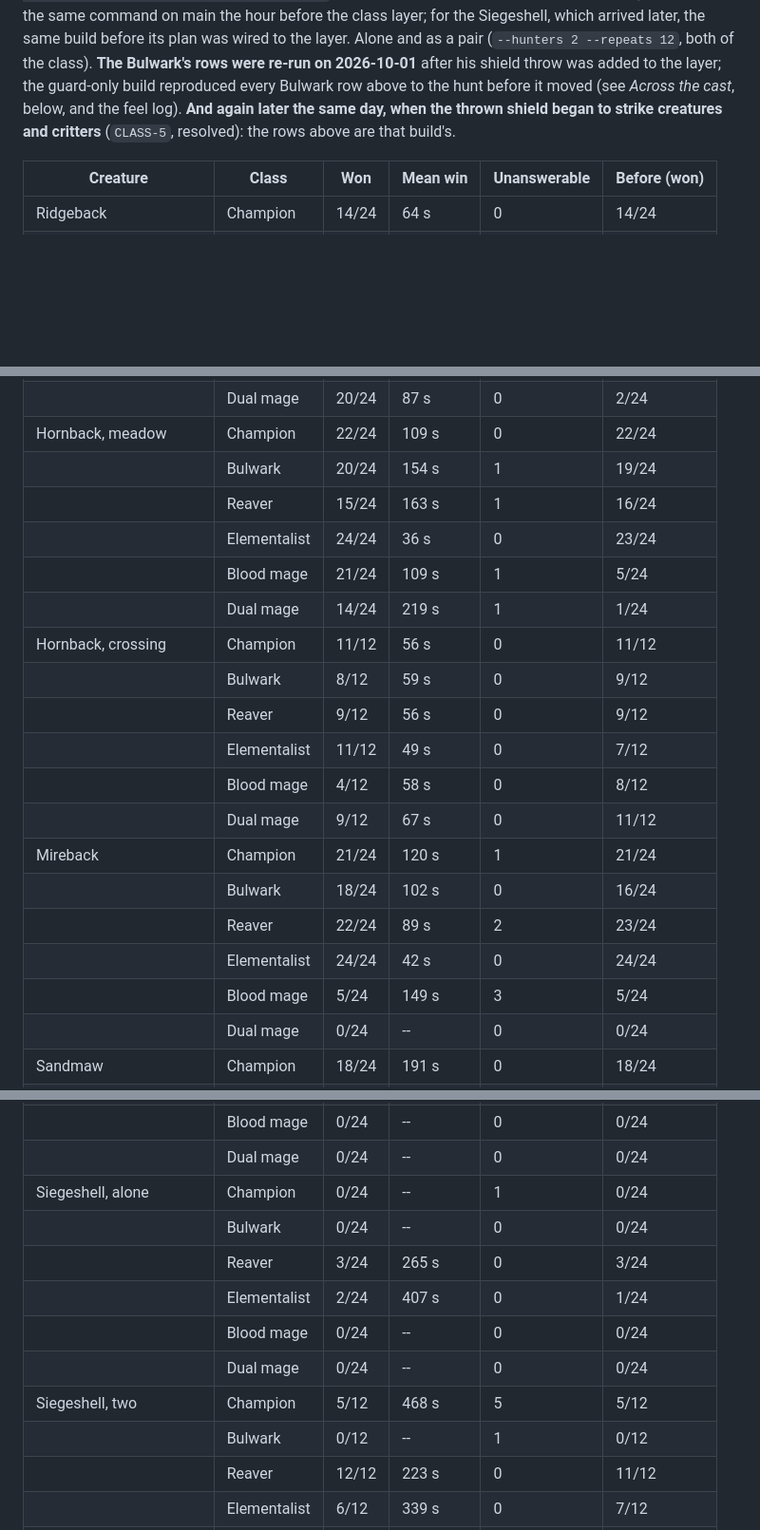
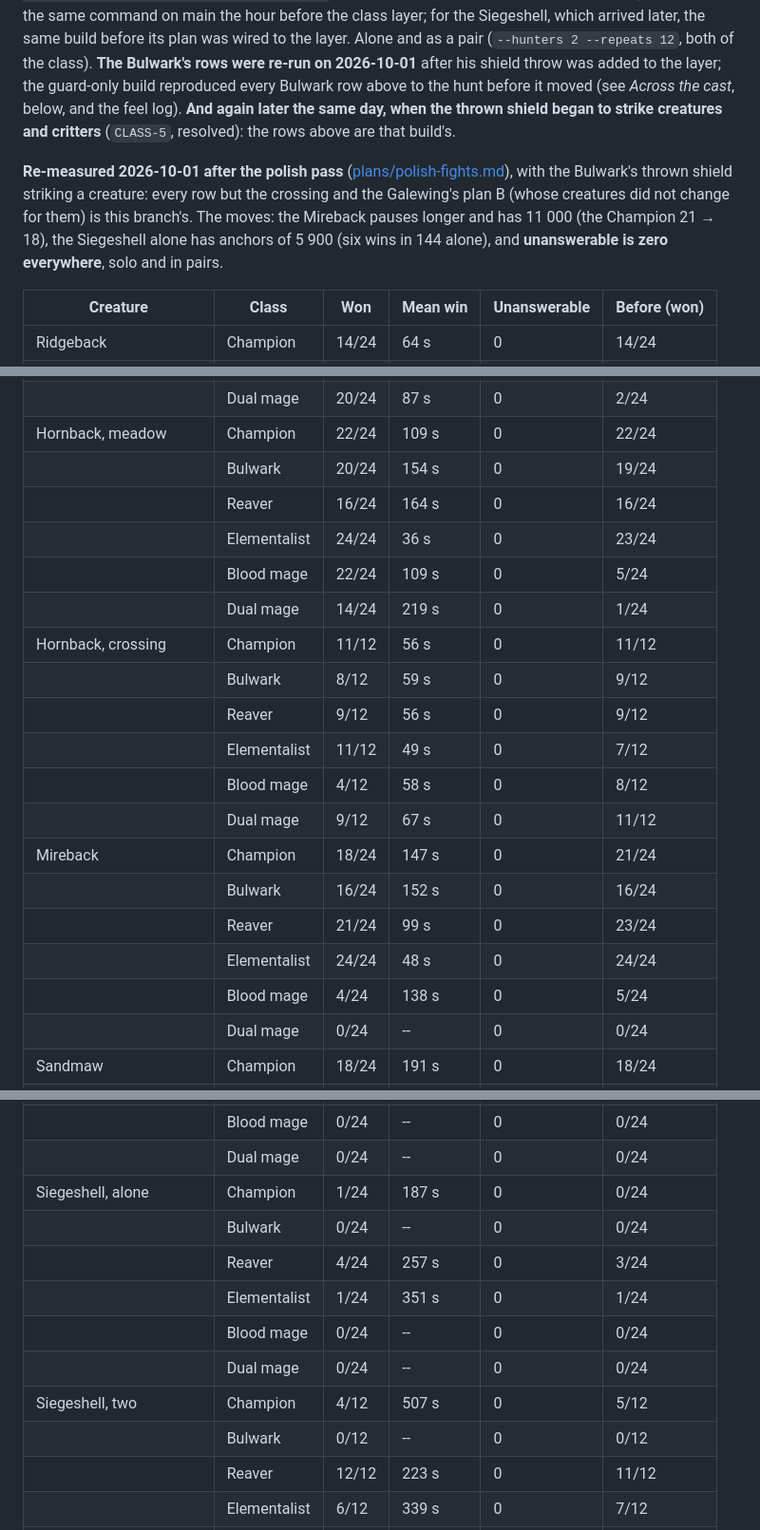
Before and after one commit to michaelenew/video-game, a Markdown page: docs/design/bestiary.md, 3 parts joined by grey strips. Shown at 95% size. Rendered like a GitHub page; blank space fills up the shorter version.

Commit message:
bestiary §8: the cast re-measured after the polish pass
Co-Authored-By: Claude Opus 5.5 <noreply@anthropic.com>
Claude-Session: https://claude.ai/code/session_011uKNQ2ANpC5v5KCfescSvV

```diff
--- a/docs/design/bestiary.md
+++ b/docs/design/bestiary.md
@@ -493,6 +493,13 @@ the hunt before it moved (see *Across the cast*, below, and the feel log).
 **And again later the same day, when the thrown shield began to strike
 creatures and critters** (`CLASS-5`, resolved): the rows above are that build's.
 
+**Re-measured 2026-10-01 after the polish pass** ([plans/polish-fights.md](plans/polish-fights.md)),
+with the Bulwark's thrown shield striking a creature: every row but the
+crossing and the Galewing's plan B (whose creatures did not change for
+them) is this branch's. The moves: the Mireback pauses longer and has 11 000
+(the Champion 21 → 18), the Siegeshell alone has anchors of 5 900 (six wins
+in 144 alone), and **unanswerable is zero everywhere**, solo and in pairs.
+
 | Creature | Class | Won | Mean win | Unanswerable | Before (won) |
 | --- | --- | --- | --- | --- | --- |
 | Ridgeback | Champion | 14/24 | 64 s | 0 | 14/24 |
@@ -508,22 +515,22 @@ creatures and critters** (`CLASS-5`, resolved): the rows above are that build's.
 |  | Blood mage | 21/24 | 57 s | 0 | 24/24 |
 |  | Dual mage | 20/24 | 87 s | 0 | 2/24 |
 | Hornback, meadow | Champion | 22/24 | 109 s | 0 | 22/24 |
-|  | Bulwark | 20/24 | 154 s | 1 | 19/24 |
-|  | Reaver | 15/24 | 163 s | 1 | 16/24 |
+|  | Bulwark | 20/24 | 154 s | 0 | 19/24 |
+|  | Reaver | 16/24 | 164 s | 0 | 16/24 |
 |  | Elementalist | 24/24 | 36 s | 0 | 23/24 |
-|  | Blood mage | 21/24 | 109 s | 1 | 5/24 |
-|  | Dual mage | 14/24 | 219 s | 1 | 1/24 |
+|  | Blood mage | 22/24 | 109 s | 0 | 5/24 |
+|  | Dual mage | 14/24 | 219 s | 0 | 1/24 |
 | Hornback, crossing | Champion | 11/12 | 56 s | 0 | 11/12 |
 |  | Bulwark | 8/12 | 59 s | 0 | 9/12 |
 |  | Reaver | 9/12 | 56 s | 0 | 9/12 |
 |  | Elementalist | 11/12 | 49 s | 0 | 7/12 |
 |  | Blood mage | 4/12 | 58 s | 0 | 8/12 |
 |  | Dual mage | 9/12 | 67 s | 0 | 11/12 |
-| Mireback | Champion | 21/24 | 120 s | 1 | 21/24 |
-|  | Bulwark | 18/24 | 102 s | 0 | 16/24 |
-|  | Reaver | 22/24 | 89 s | 2 | 23/24 |
-|  | Elementalist | 24/24 | 42 s | 0 | 24/24 |
-|  | Blood mage | 5/24 | 149 s | 3 | 5/24 |
+| Mireback | Champion | 18/24 | 147 s | 0 | 21/24 |
+|  | Bulwark | 16/24 | 152 s | 0 | 16/24 |
+|  | Reaver | 21/24 | 99 s | 0 | 23/24 |
+|  | Elementalist | 24/24 | 48 s | 0 | 24/24 |
+|  | Blood mage | 4/24 | 138 s | 0 | 5/24 |
 |  | Dual mage | 0/24 | -- | 0 | 0/24 |
 | Sandmaw | Champion | 18/24 | 191 s | 0 | 18/24 |
 |  | Bulwark | 22/24 | 209 s | 0 | 24/24 |
@@ -567,14 +574,14 @@ creatures and critters** (`CLASS-5`, resolved): the rows above are that build's.
 |  | Elementalist | 18/24 | 230 s | 0 | 0/24 |
 |  | Blood mage | 0/24 | -- | 0 | 0/24 |
 |  | Dual mage | 0/24 | -- | 0 | 0/24 |
-| Siegeshell, alone | Champion | 0/24 | -- | 1 | 0/24 |
+| Siegeshell, alone | Champion | 1/24 | 187 s | 0 | 0/24 |
 |  | Bulwark | 0/24 | -- | 0 | 0/24 |
-|  | Reaver | 3/24 | 265 s | 0 | 3/24 |
-|  | Elementalist | 2/24 | 407 s | 0 | 1/24 |
+|  | Reaver | 4/24 | 257 s | 0 | 3/24 |
+|  | Elementalist | 1/24 | 351 s | 0 | 1/24 |
 |  | Blood mage | 0/24 | -- | 0 | 0/24 |
 |  | Dual mage | 0/24 | -- | 0 | 0/24 |
-| Siegeshell, two | Champion | 5/12 | 468 s | 5 | 5/12 |
-|  | Bulwark | 0/12 | -- | 1 | 0/12 |
+| Siegeshell, two | Champion | 4/12 | 507 s | 0 | 5/12 |
+|  | Bulwark | 0/12 | -- | 0 | 0/12 |
 |  | Reaver | 12/12 | 223 s | 0 | 11/12 |
 |  | Elementalist | 6/12 | 339 s | 0 | 7/12 |
 |  | Blood mage | 0/12 | -- | 0 | 0/12 |
```
Also changed, not shown: other parts of docs/design/bestiary.md (+3 -3 lines).
